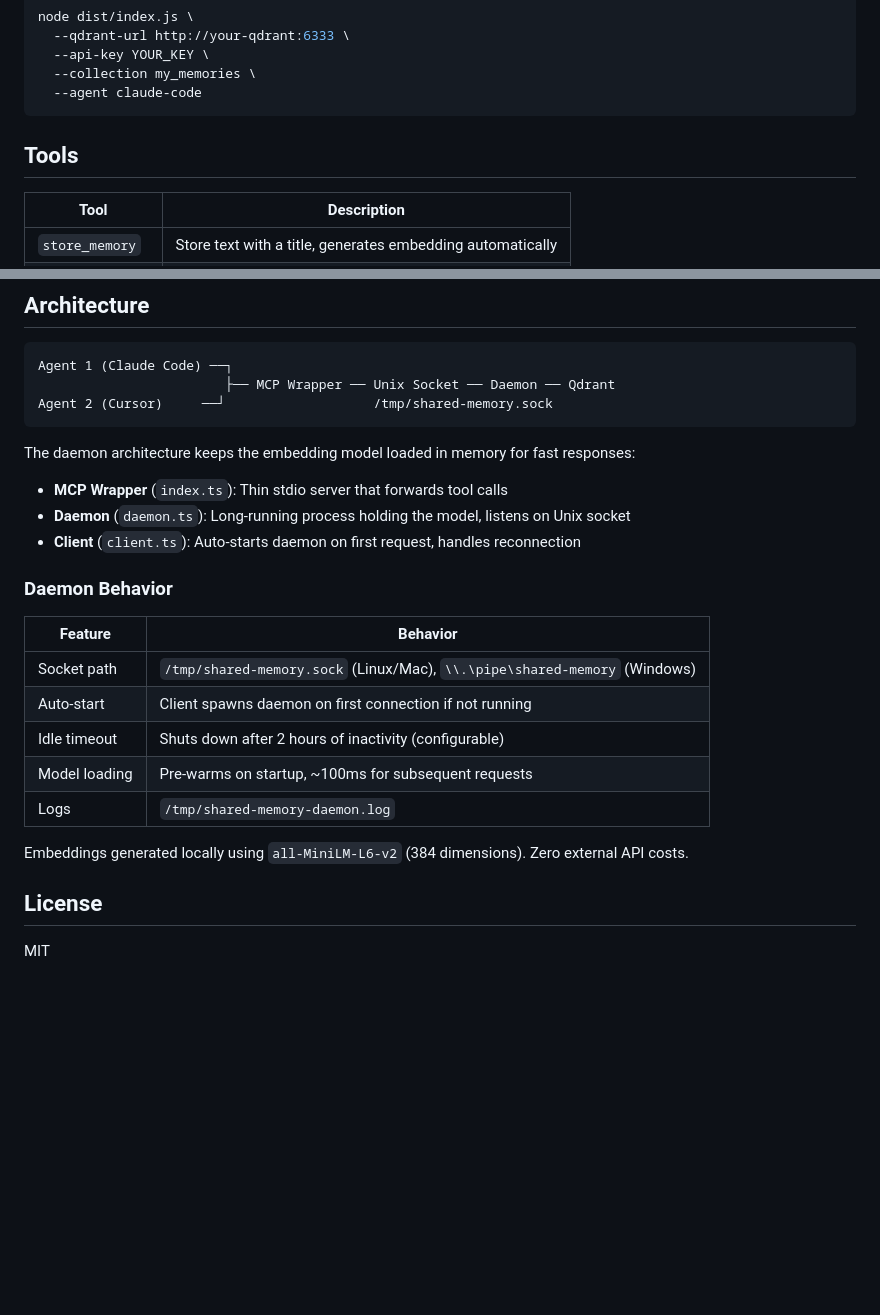
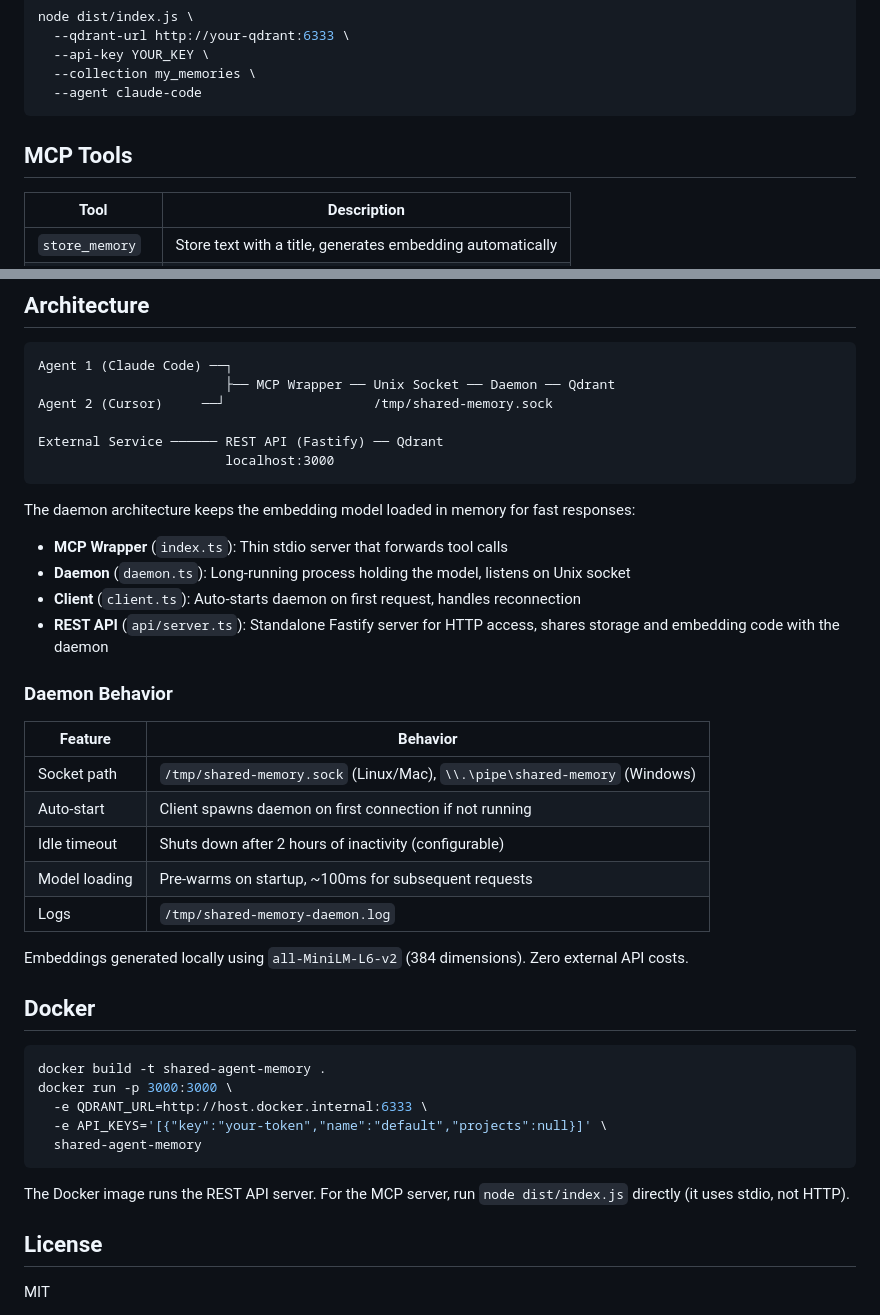
Before and after one commit to rbrcurtis/shared-agent-memory, a Markdown page: README.md, 2 parts joined by grey strips. GitHub-like rendering; blank space fills up the shorter version.

````diff
--- a/README.md
+++ b/README.md
@@ -132,7 +133,7 @@ node dist/index.js \
   --agent claude-code
 ```
 
-## Tools
+## MCP Tools
 
 | Tool | Description |
 |------|-------------|
@@ -244,6 +302,9 @@ For Kubernetes deployment, see `k8s/` directory (nginx serving static files via
 Agent 1 (Claude Code) ──┐
                         ├── MCP Wrapper ── Unix Socket ── Daemon ── Qdrant
 Agent 2 (Cursor)     ──┘                   /tmp/shared-memory.sock
+
+External Service ────── REST API (Fastify) ── Qdrant
+                        localhost:3000
 ```
 
 The daemon architecture keeps the embedding model loaded in memory for fast responses:
@@ -251,6 +312,7 @@ The daemon architecture keeps the embedding model loaded in memory for fast resp
 - **MCP Wrapper** (`index.ts`): Thin stdio server that forwards tool calls
 - **Daemon** (`daemon.ts`): Long-running process holding the model, listens on Unix socket
 - **Client** (`client.ts`): Auto-starts daemon on first request, handles reconnection
+- **REST API** (`api/server.ts`): Standalone Fastify server for HTTP access, shares storage and embedding code with the daemon
 
 ### Daemon Behavior
 
@@ -264,6 +326,18 @@ The daemon architecture keeps the embedding model loaded in memory for fast resp
 
 Embeddings generated locally using `all-MiniLM-L6-v2` (384 dimensions). Zero external API costs.
 
+## Docker
+
+```bash
+docker build -t shared-agent-memory .
+docker run -p 3000:3000 \
+  -e QDRANT_URL=http://host.docker.internal:6333 \
+  -e API_KEYS='[{"key":"your-token","name":"default","projects":null}]' \
+  shared-agent-memory
+```
+
+The Docker image runs the REST API server. For the MCP server, run `node dist/index.js` directly (it uses stdio, not HTTP).
+
 ## License
 
 MIT
````
Also changed, not shown: other parts of README.md (+69 -11 lines).
